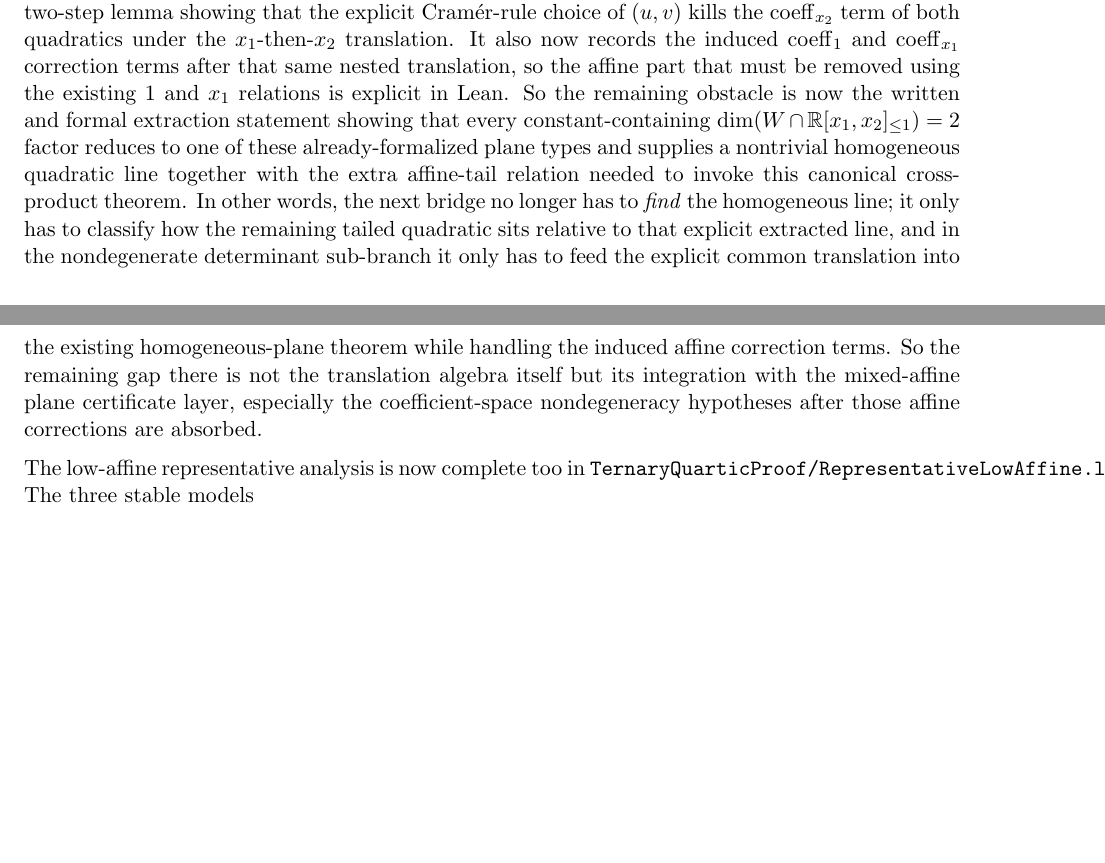
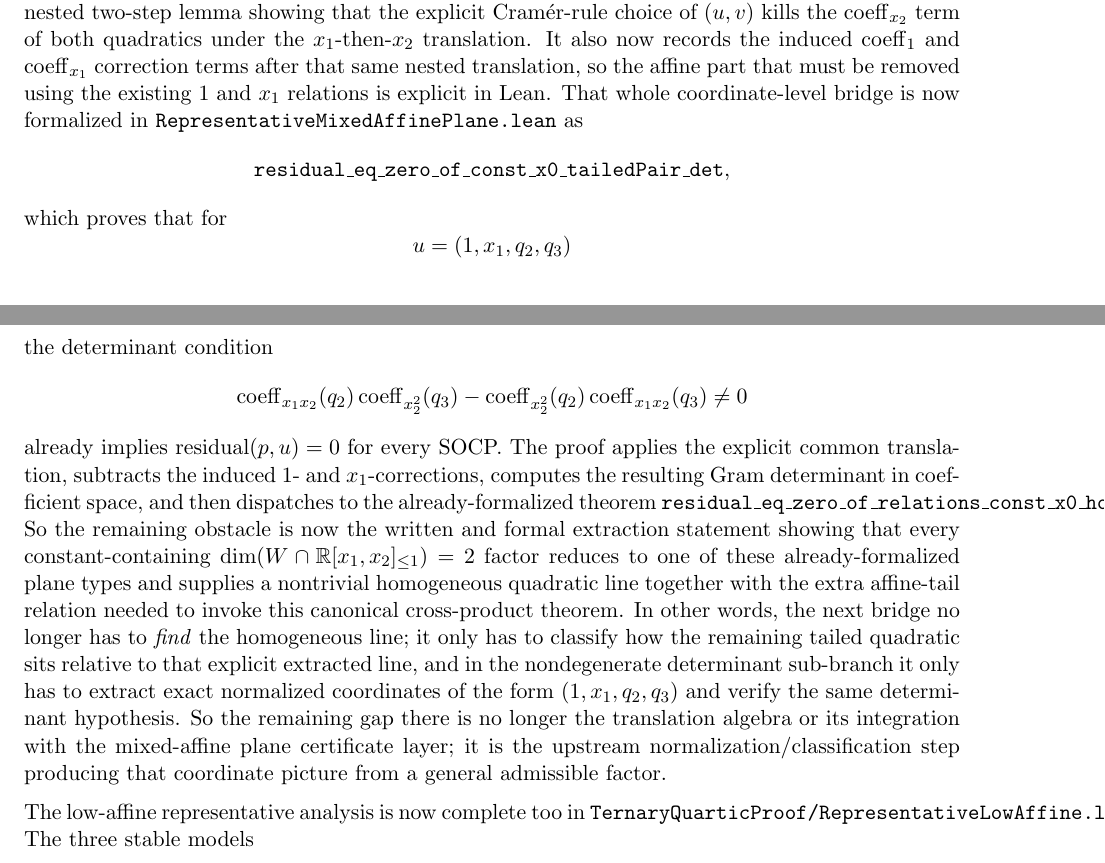
Before and after one commit to yuanchenyang/nonconvex_sos_landscape, a LaTeX document (writeup/blueprint.tex): two parts of pages 13 and 14 of 15, joined at a grey line, cut so that both start at the same text, the shorter picture padded with empty space. Compiled offline with pdfLaTeX.

Commit message:
Formalize mixed-affine tailed-pair reduction

```diff
--- a/writeup/blueprint.tex
+++ b/writeup/blueprint.tex
@@ -945,6 +945,27 @@ showing that the explicit Cramér-rule choice of \((u,v)\) kills the
 \(\operatorname{coeff}_{1}\) and \(\operatorname{coeff}_{x_1}\) correction
 terms after that same nested translation, so the affine part that must be
 removed using the existing \(1\) and \(x_1\) relations is explicit in Lean.
+That whole coordinate-level bridge is now formalized in
+\texttt{RepresentativeMixedAffinePlane.lean} as
+\[
+  \texttt{residual\_eq\_zero\_of\_const\_x0\_tailedPair\_det},
+\]
+which proves that for
+\[
+  u=(1,x_1,q_2,q_3)
+\]
+the determinant condition
+\[
+  \operatorname{coeff}_{x_1x_2}(q_2)\operatorname{coeff}_{x_2^2}(q_3)
+  -
+  \operatorname{coeff}_{x_2^2}(q_2)\operatorname{coeff}_{x_1x_2}(q_3)
+  \neq 0
+\]
+already implies \(\operatorname{residual}(p,u)=0\) for every SOCP. The proof
+applies the explicit common translation, subtracts the induced \(1\)- and
+\(x_1\)-corrections, computes the resulting Gram determinant in coefficient
+space, and then dispatches to the already-formalized theorem
+\texttt{residual\_eq\_zero\_of\_relations\_const\_x0\_homQuadratics\_plane\_nontrivial}.
 So the remaining obstacle is now the written and formal extraction statement
 showing that every constant-containing
 $\dim(W \cap \mathbb{R}[x_1,x_2]_{\le 1}) = 2$ factor reduces to one of these
@@ -953,12 +974,12 @@ line together with the extra affine-tail relation needed to invoke this
 canonical cross-product theorem. In other words, the next bridge no longer has
 to \emph{find} the homogeneous line; it only has to classify how the remaining
 tailed quadratic sits relative to that explicit extracted line, and in the
-nondegenerate determinant sub-branch it only has to feed the explicit common
-translation into the existing homogeneous-plane theorem while handling the
-induced affine correction terms. So the remaining gap there is not the
-translation algebra itself but its integration with the mixed-affine plane
-certificate layer, especially the coefficient-space nondegeneracy hypotheses
-after those affine corrections are absorbed.
+nondegenerate determinant sub-branch it only has to extract exact normalized
+coordinates of the form \((1,x_1,q_2,q_3)\) and verify the same determinant
+hypothesis. So the remaining gap there is no longer the translation algebra or
+its integration with the mixed-affine plane certificate layer; it is the
+upstream normalization/classification step producing that coordinate picture
+from a general admissible factor.
 
 \medskip
 \noindent
```
Also changed, not shown: writeup/exploration_log.tex (+17 -8 lines), 1 other file.
